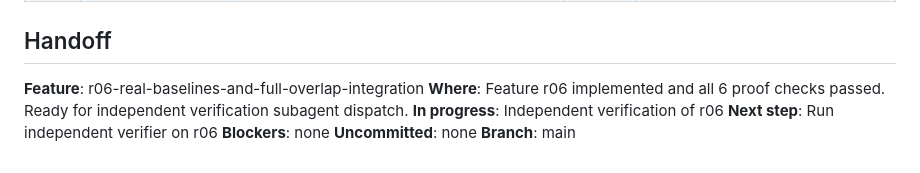
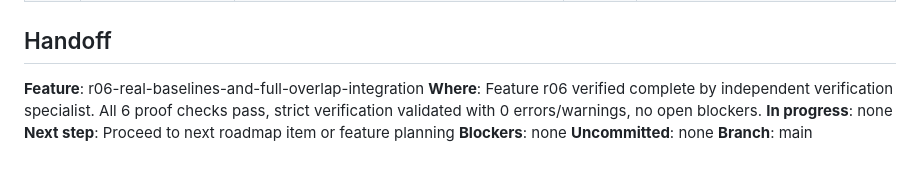
Before and after one commit to Mathe13/cnn_metagenome, a Markdown page: .specs/STATE.md, the part around the change. Rendered like a GitHub page.

Commit message:
docs(r06): add verification report and complete r06 feature

```diff
--- a/.specs/STATE.md
+++ b/.specs/STATE.md
@@ -26,9 +26,9 @@
 ## Handoff
 
 **Feature**: r06-real-baselines-and-full-overlap-integration
-**Where**: Feature r06 implemented and all 6 proof checks passed. Ready for independent verification subagent dispatch.
-**In progress**: Independent verification of r06
-**Next step**: Run independent verifier on r06
+**Where**: Feature r06 verified complete by independent verification specialist. All 6 proof checks pass, strict verification validated with 0 errors/warnings, no open blockers.
+**In progress**: none
+**Next step**: Proceed to next roadmap item or feature planning
 **Blockers**: none
 **Uncommitted**: none
 **Branch**: main
```
Also changed, not shown: 1 other file.
